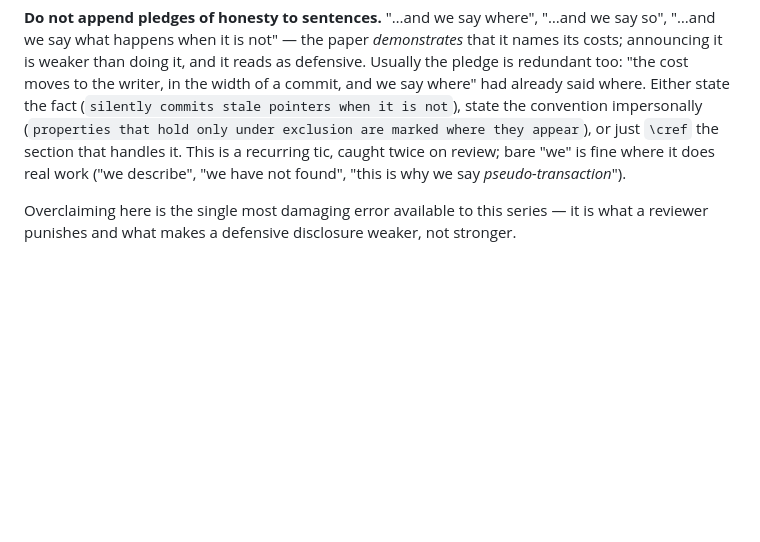
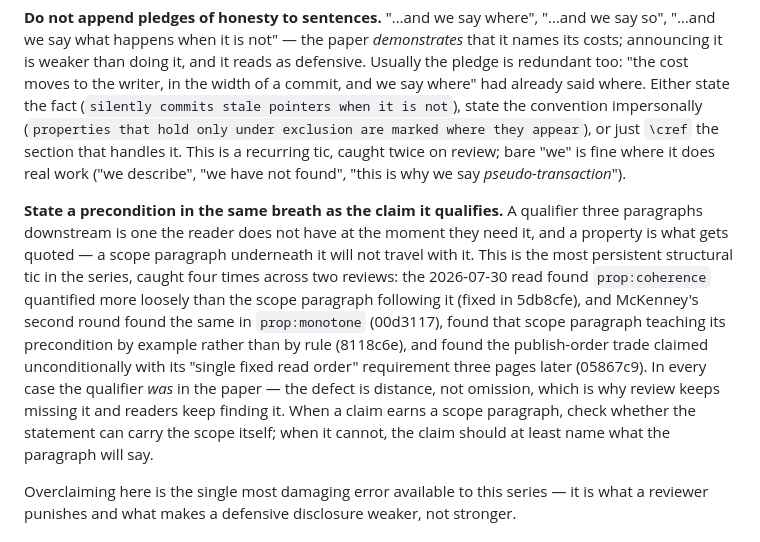
Before and after one commit to compudj/articles, a Markdown page: README.md, the part around the change. Rendered like a GitHub page; blank space fills up the shorter version.

Commit message:
README: record the precondition-distance rule
Four instances across two reviews is a habit, not a run of accidents, and all
four share a shape the existing framing rules do not cover: the qualifier was
present and correct, three paragraphs or three pages from the claim it
qualifies.

The 2026-07-30 read found prop:coherence quantified more loosely than its own
scope paragraph (5db8cfe).  McKenney's second round found prop:monotone with
the same defect (00d3117), then found that scope paragraph teaching the
precondition by example rather than stating it as a rule (8118c6e), then found
the publish-order trade claimed unconditionally with its single-fixed-read-order
requirement three pages downstream (05867c9).

Recorded next to the framing rules rather than in the drafting notes, because
it is the same failure they exist to prevent: a claim that reads stronger than
it is, for as long as the reader has not reached the qualifier.  The rule is
that a property is what gets quoted, so a property must carry its own scope --
and where it genuinely cannot, the claim should at least name what is coming.

Signed-off-by: Mathieu Desnoyers <mathieu.desnoyers@efficios.com>

```diff
--- a/README.md
+++ b/README.md
@@ -249,6 +249,22 @@ where they appear`), or just `\cref` the section that handles it. This is a
 recurring tic, caught twice on review; bare "we" is fine where it does real work
 ("we describe", "we have not found", "this is why we say *pseudo-transaction*").
 
+**State a precondition in the same breath as the claim it qualifies.** A
+qualifier three paragraphs downstream is one the reader does not have at the
+moment they need it, and a property is what gets quoted — a scope paragraph
+underneath it will not travel with it. This is the most persistent structural
+tic in the series, caught four times across two reviews: the 2026-07-30 read
+found `prop:coherence` quantified more loosely than the scope paragraph
+following it (fixed in 5db8cfe), and McKenney's second round found the same in
+`prop:monotone` (00d3117), found that scope paragraph teaching its precondition
+by example rather than by rule (8118c6e), and found the publish-order trade
+claimed unconditionally with its "single fixed read order" requirement three
+pages later (05867c9). In every case the qualifier *was* in the paper — the
+defect is distance, not omission, which is why review keeps missing it and
+readers keep finding it. When a claim earns a scope paragraph, check whether
+the statement can carry the scope itself; when it cannot, the claim should at
+least name what the paragraph will say.
+
 Overclaiming here is the single most damaging error available to this series —
 it is what a reviewer punishes and what makes a defensive disclosure weaker,
 not stronger.
```
